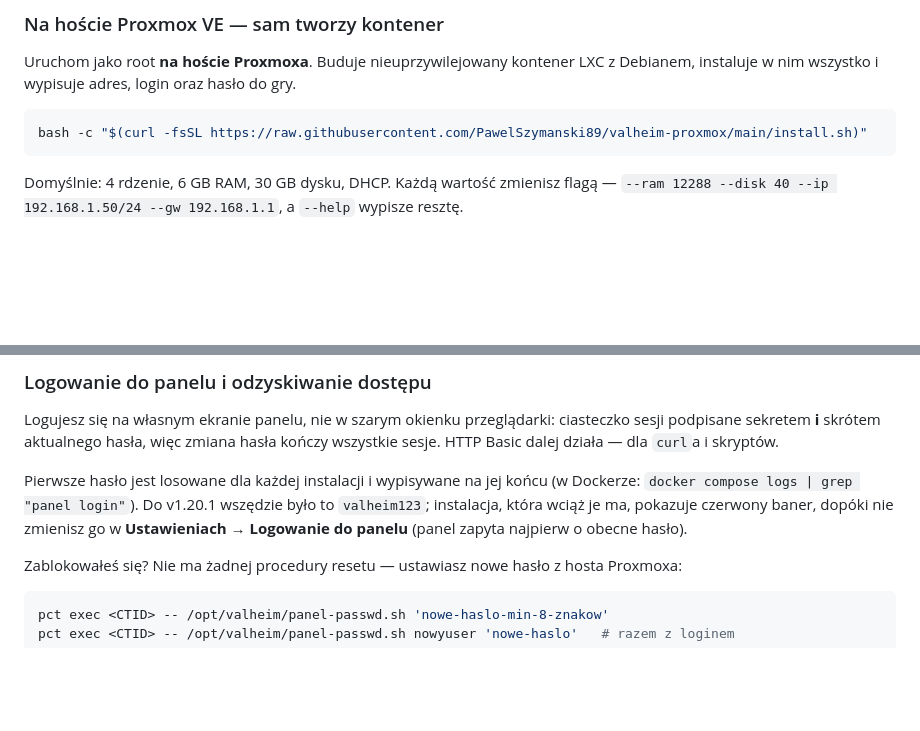
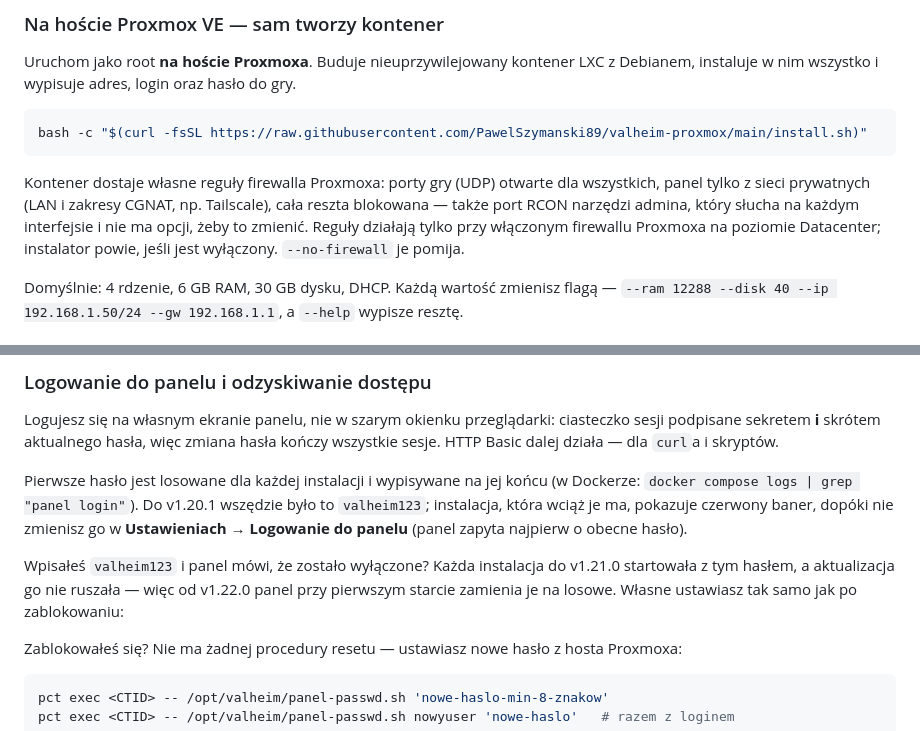
Before and after one commit to PawelSzymanski89/valheim-proxmox, a Markdown page: README.pl.md, 2 parts joined by grey strips. Drawn GitHub-style; blank space fills up the shorter version.

Commit message:
README: the container firewall and --no-firewall, and why valheim123 now says it was retired

````diff
--- a/README.pl.md
+++ b/README.pl.md
@@ -59,6 +59,12 @@ Debianem, instaluje w nim wszystko i wypisuje adres, login oraz hasło do gry.
 ```bash
 bash -c "$(curl -fsSL https://raw.githubusercontent.com/PawelSzymanski89/valheim-proxmox/main/install.sh)"
 ```
+
+Kontener dostaje własne reguły firewalla Proxmoxa: porty gry (UDP) otwarte dla wszystkich,
+panel tylko z sieci prywatnych (LAN i zakresy CGNAT, np. Tailscale), cała reszta blokowana —
+także port RCON narzędzi admina, który słucha na każdym interfejsie i nie ma opcji, żeby to
+zmienić. Reguły działają tylko przy włączonym firewallu Proxmoxa na poziomie Datacenter;
+instalator powie, jeśli jest wyłączony. `--no-firewall` je pomija.
 
 Domyślnie: 4 rdzenie, 6 GB RAM, 30 GB dysku, DHCP. Każdą wartość zmienisz flagą —
 `--ram 12288 --disk 40 --ip 192.168.1.50/24 --gw 192.168.1.1`, a `--help` wypisze resztę.
@@ -176,6 +182,10 @@ Pierwsze hasło jest losowane dla każdej instalacji i wypisywane na jej końcu
 `docker compose logs | grep "panel login"`). Do v1.20.1 wszędzie było to `valheim123`;
 instalacja, która wciąż je ma, pokazuje czerwony baner, dopóki nie zmienisz go w
 **Ustawieniach → Logowanie do panelu** (panel zapyta najpierw o obecne hasło).
+
+Wpisałeś `valheim123` i panel mówi, że zostało wyłączone? Każda instalacja do v1.21.0 startowała
+z tym hasłem, a aktualizacja go nie ruszała — więc od v1.22.0 panel przy pierwszym starcie zamienia
+je na losowe. Własne ustawiasz tak samo jak po zablokowaniu:
 
 Zablokowałeś się? Nie ma żadnej procedury resetu — ustawiasz nowe hasło z hosta Proxmoxa:
 
````
Also changed, not shown: README.md (+10 -0 lines).
